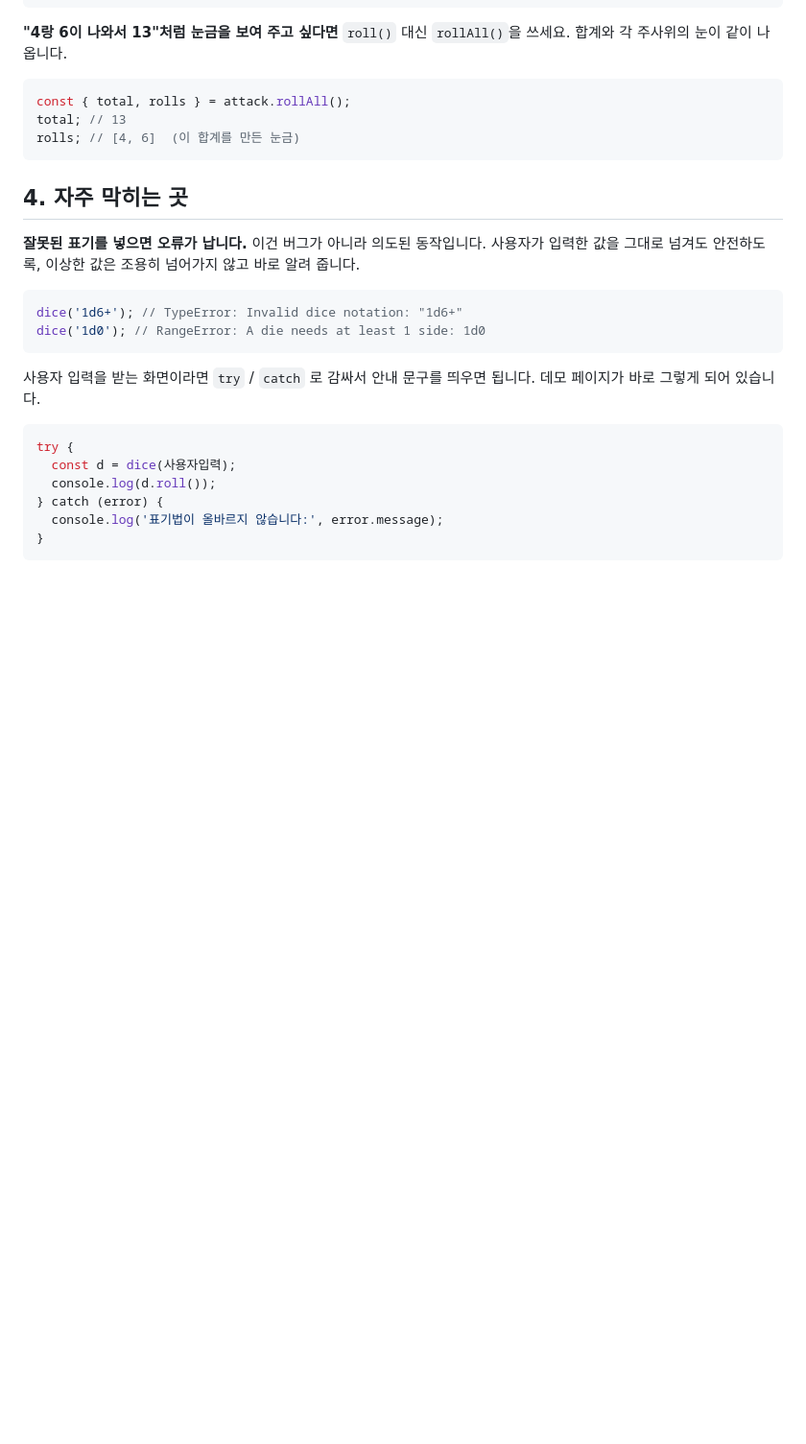
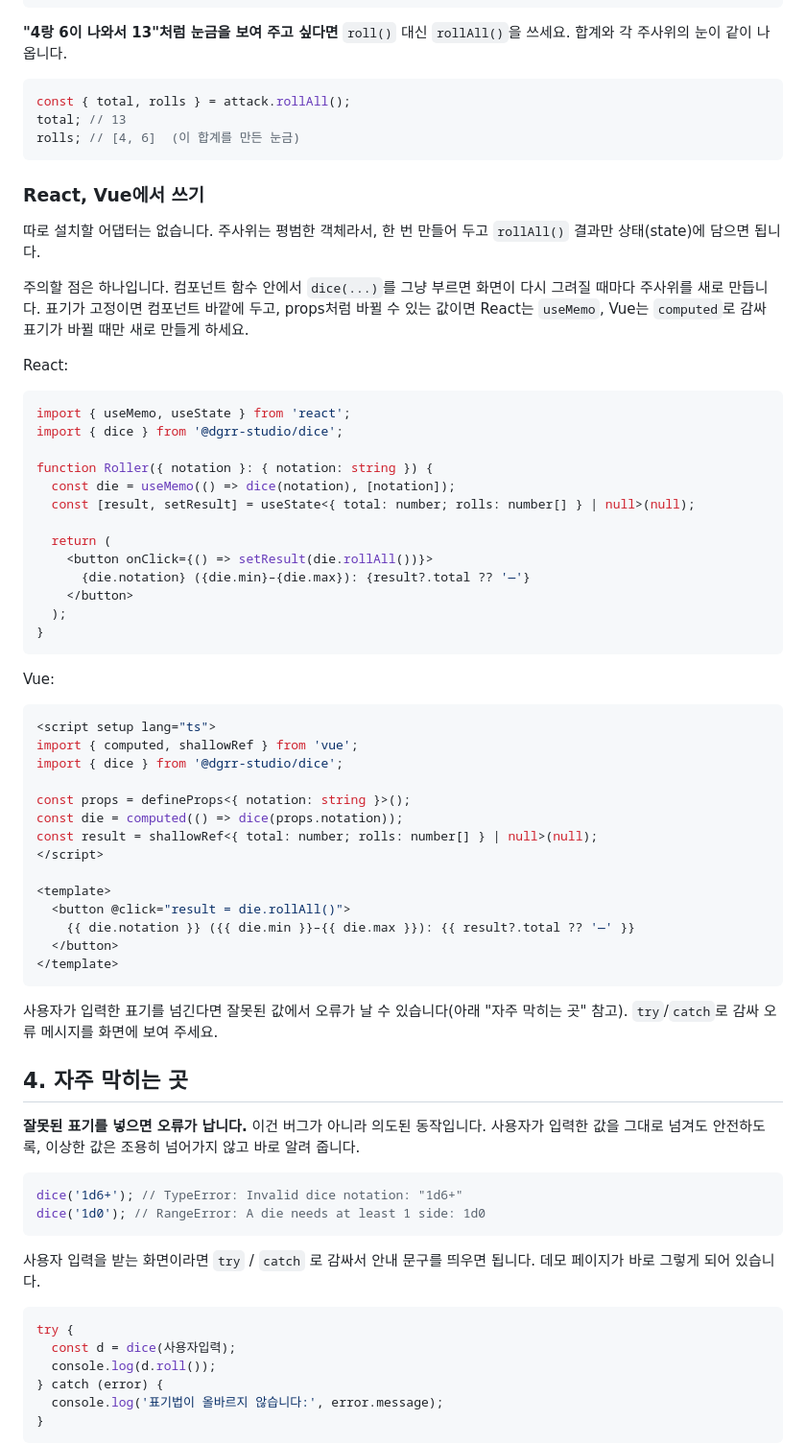
Before and after one commit to dgrr-studio/dice, a Markdown page: GUIDE.ko.md, the part around the change. Shown at 96% size. GitHub-like rendering; blank space fills up the shorter version.

````diff
--- a/GUIDE.ko.md
+++ b/GUIDE.ko.md
@@ -81,6 +81,56 @@ total; // 13
 rolls; // [4, 6]  (이 합계를 만든 눈금)
 ```
 
+### React, Vue에서 쓰기
+
+따로 설치할 어댑터는 없습니다. 주사위는 평범한 객체라서, 한 번 만들어 두고
+`rollAll()` 결과만 상태(state)에 담으면 됩니다.
+
+주의할 점은 하나입니다. 컴포넌트 함수 안에서 `dice(...)`를 그냥 부르면 화면이
+다시 그려질 때마다 주사위를 새로 만듭니다. 표기가 고정이면 컴포넌트 바깥에
+두고, props처럼 바뀔 수 있는 값이면 React는 `useMemo`, Vue는 `computed`로
+감싸 표기가 바뀔 때만 새로 만들게 하세요.
+
+React:
+
+```tsx
+import { useMemo, useState } from 'react';
+import { dice } from '@dgrr-studio/dice';
+
+function Roller({ notation }: { notation: string }) {
+  const die = useMemo(() => dice(notation), [notation]);
+  const [result, setResult] = useState<{ total: number; rolls: number[] } | null>(null);
+
+  return (
+    <button onClick={() => setResult(die.rollAll())}>
+      {die.notation} ({die.min}–{die.max}): {result?.total ?? '—'}
+    </button>
+  );
+}
+```
+
+Vue:
+
+```vue
+<script setup lang="ts">
+import { computed, shallowRef } from 'vue';
+import { dice } from '@dgrr-studio/dice';
+
+const props = defineProps<{ notation: string }>();
+const die = computed(() => dice(props.notation));
+const result = shallowRef<{ total: number; rolls: number[] } | null>(null);
+</script>
+
+<template>
+  <button @click="result = die.rollAll()">
+    {{ die.notation }} ({{ die.min }}–{{ die.max }}): {{ result?.total ?? '—' }}
+  </button>
+</template>
+```
+
+사용자가 입력한 표기를 넘긴다면 잘못된 값에서 오류가 날 수 있습니다(아래
+"자주 막히는 곳" 참고). `try`/`catch`로 감싸 오류 메시지를 화면에 보여 주세요.
+
 ## 4. 자주 막히는 곳
 
 **잘못된 표기를 넣으면 오류가 납니다.** 이건 버그가 아니라 의도된 동작입니다.
````
Also changed, not shown: README.md (+44 -0 lines).
